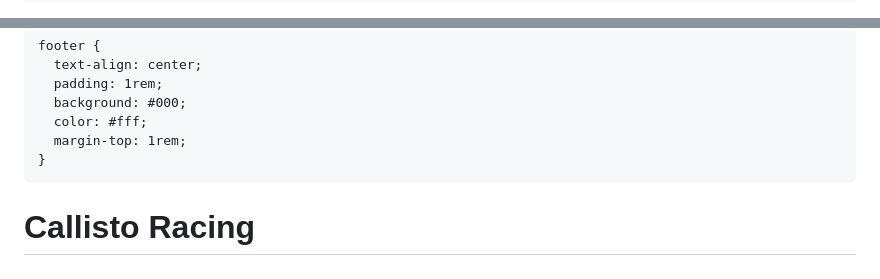
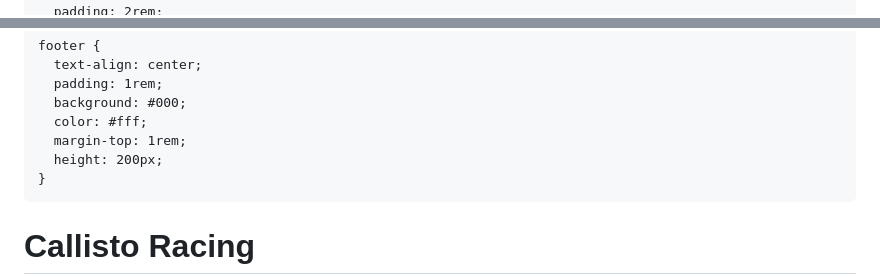
Before and after one commit to callistoracing/callistoracing.github.io, a Markdown page: index.md, 2 parts joined by grey strips. Rendered like a GitHub page.

```diff
--- a/index.md
+++ b/index.md
@@ -17,6 +17,7 @@
       color: #fff;
       text-align: center;
       padding: 2rem 1rem;
+      height: 200px;
     }
     header h1 {
       margin: 0;
@@ -75,6 +76,7 @@
       background: #000;
       color: #fff;
       margin-top: 1rem;
+      height: 200px;
     }
   </style>
 </head>
```
